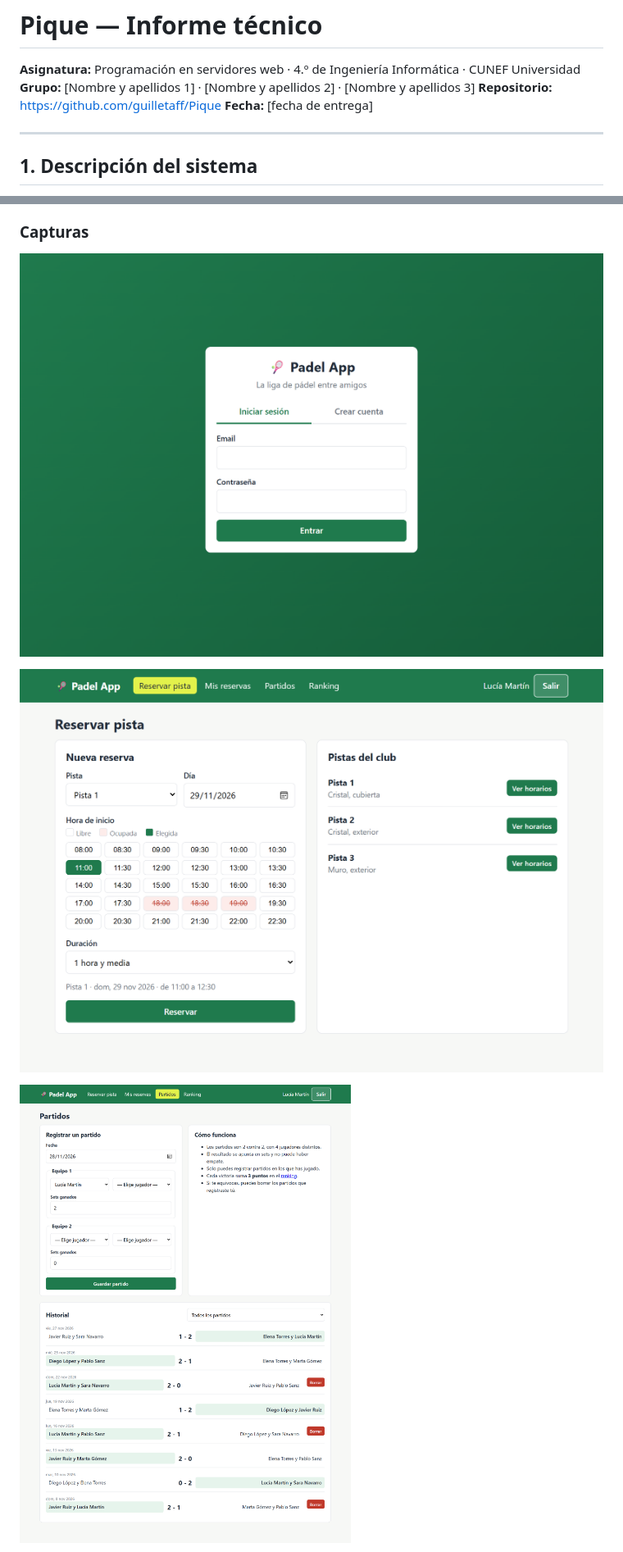
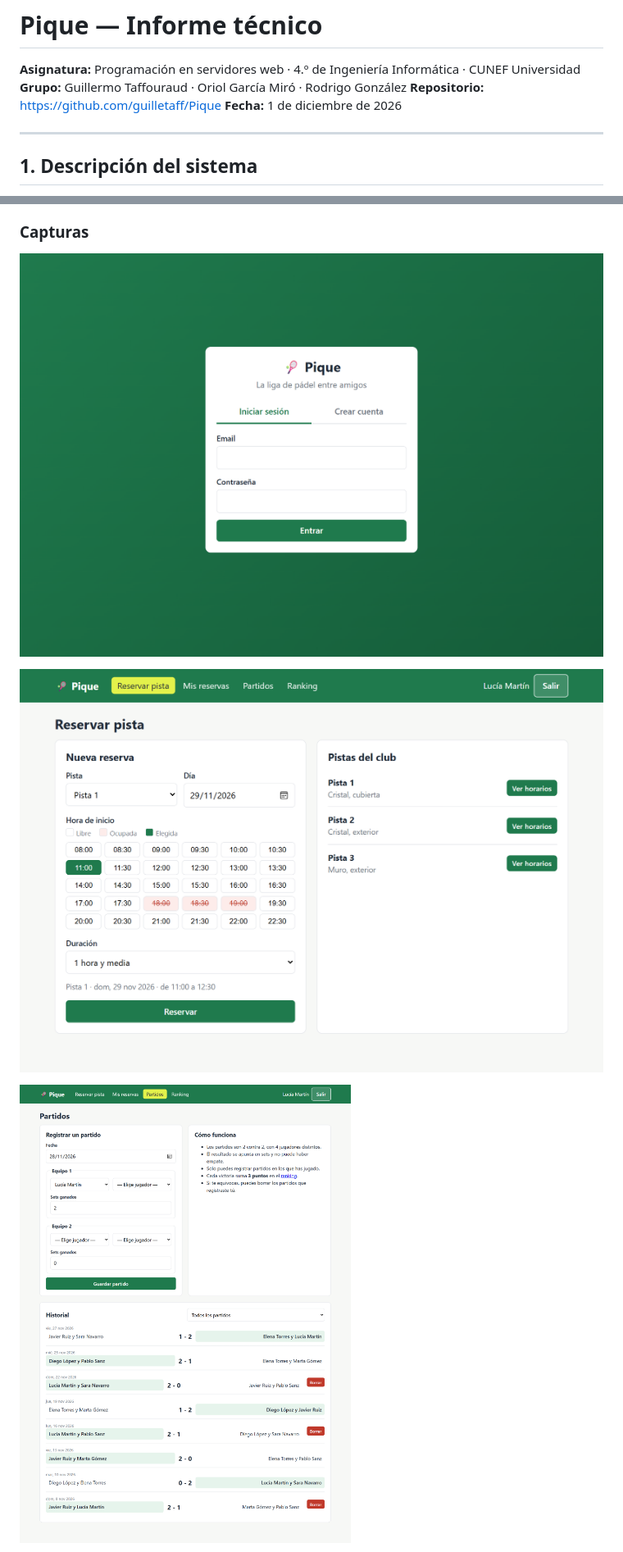
Before and after one commit to guilletaff/Pique, a Markdown page: docs/informe.md, 2 parts joined by grey strips. Shown at 82% size. Drawn GitHub-style; pictures changed too: docs/img/login.png, docs/img/partidos.png, docs/img/reservar.png.

```diff
--- a/docs/informe.md
+++ b/docs/informe.md
@@ -1,9 +1,9 @@
 # Pique — Informe técnico
 
 **Asignatura:** Programación en servidores web · 4.º de Ingeniería Informática · CUNEF Universidad
-**Grupo:** [Nombre y apellidos 1] · [Nombre y apellidos 2] · [Nombre y apellidos 3]
+**Grupo:** Guillermo Taffouraud · Oriol García Miró · Rodrigo González
 **Repositorio:** https://github.com/guilletaff/Pique
-**Fecha:** [fecha de entrega]
+**Fecha:** 1 de diciembre de 2026
 
 ---
 
```
Also changed, not shown: other parts of docs/informe.md (+0 -2 lines), PLAN.md (+14 -14 lines), docs/presentacion.md (+1 -1 lines), docs/img/ranking.png, 1 other file.
